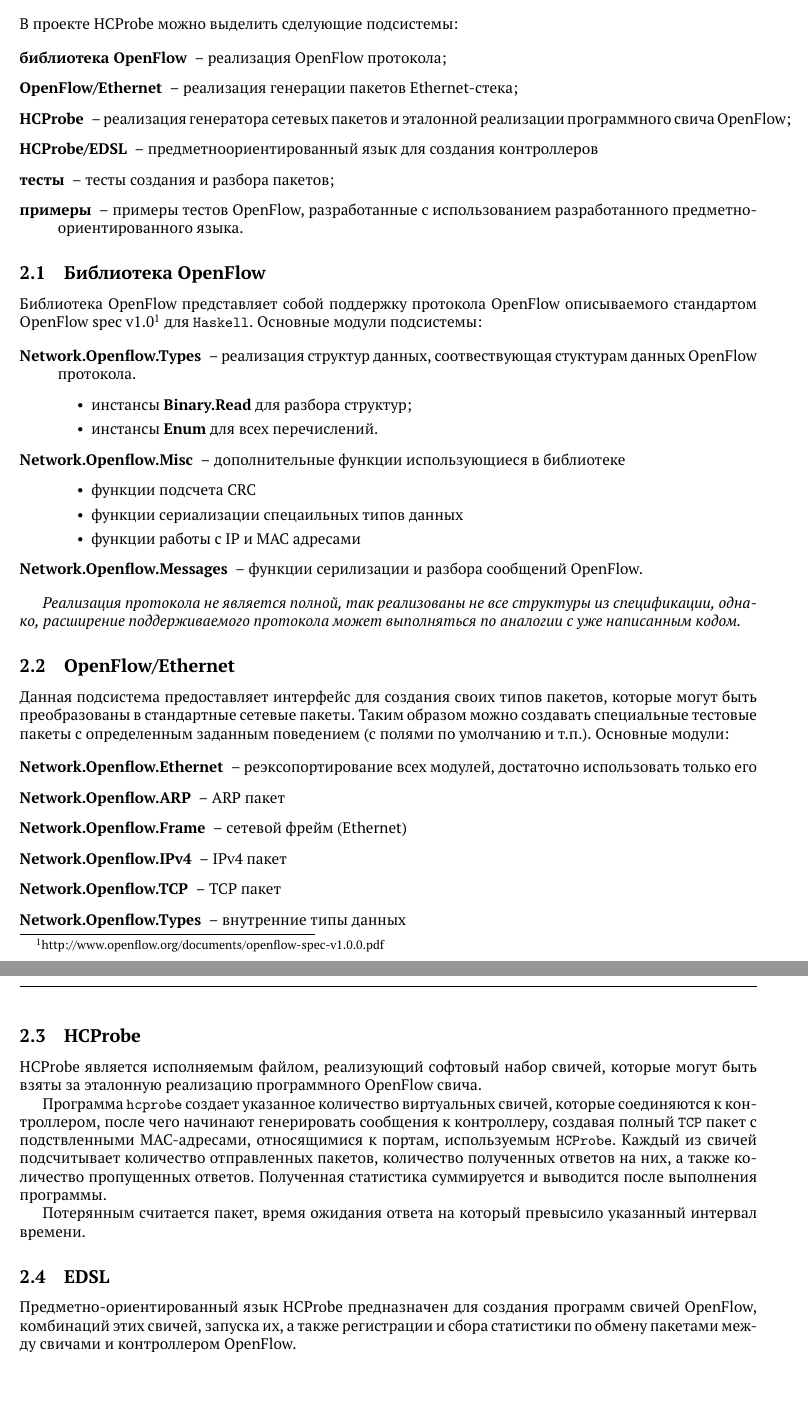
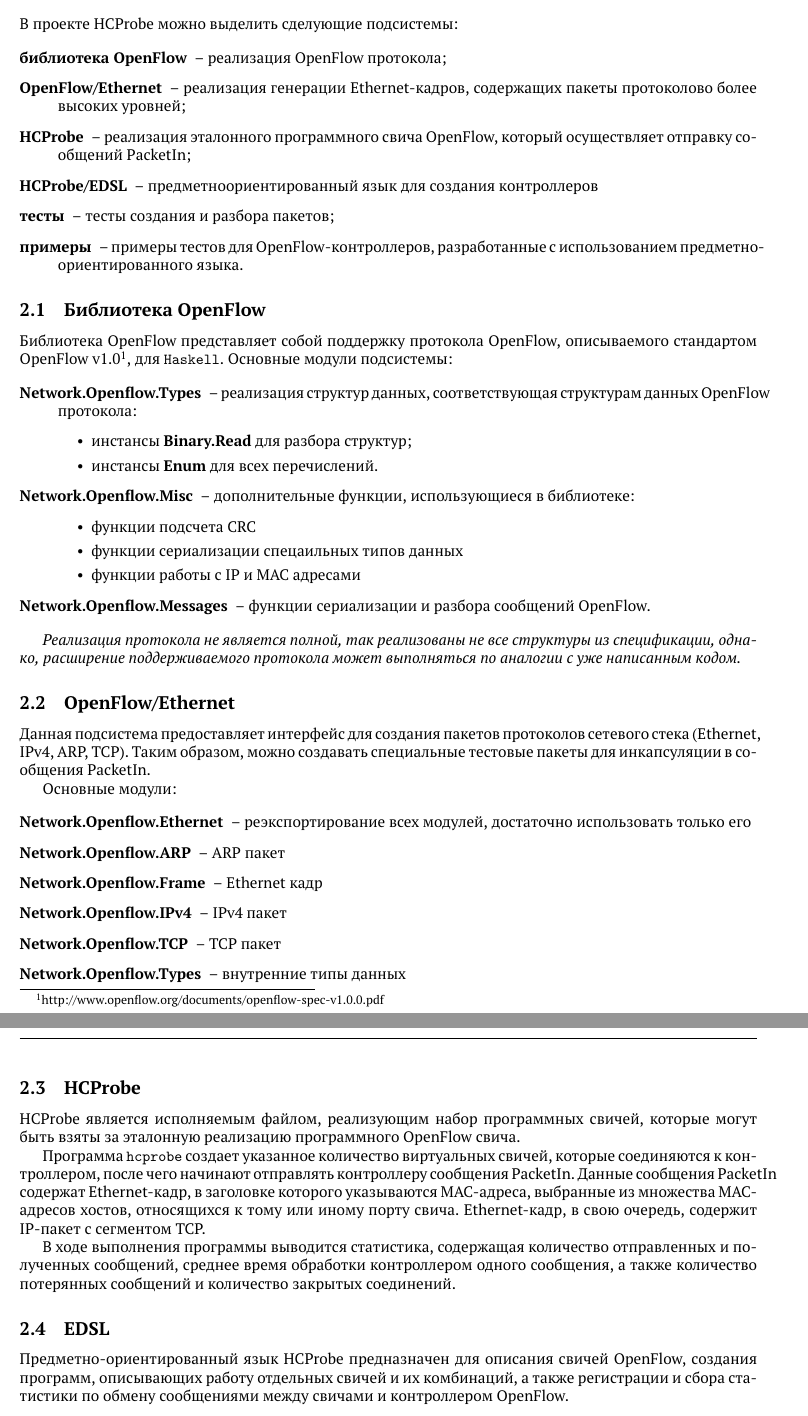
Before and after one commit to ARCCN/hcprobe, a LaTeX document (Documentation/manual.tex): two parts of pages 3 and 4 of 7, joined at a grey line, cut so that both start at the same text. Compiled offline with pdfLaTeX.

Commit message:
manual rus: remarks
Signed-off-by: Daria Zimarina <dzimarina@gmail.com>

```diff
--- a/Documentation/manual.tex
+++ b/Documentation/manual.tex
@@ -66,37 +64,34 @@ OpenFlow свича и язык для создания новых свичей,
 
 \begin{description}
     \item[библиотека OpenFlow] -- реализация OpenFlow протокола;
-    \item[OpenFlow/Ethernet]   -- реализация генерации пакетов Ethernet-стека;
-    \item[HCProbe]             -- реализация генератора сетевых пакетов и эталонной
-      реализации программного свича OpenFlow;
+    \item[OpenFlow/Ethernet]   -- реализация генерации Ethernet-кадров, содержащих пакеты протоколово более высоких уровней;
+    \item[HCProbe]             -- реализация эталонного программного свича OpenFlow, который осуществляет отправку сообщений PacketIn;
     \item[HCProbe/EDSL]        -- предметноориентированный язык для создания контроллеров
     \item[тесты]               -- тесты создания и разбора пакетов;
-    \item[примеры]             -- примеры тестов OpenFlow, разработанные с использованием
-      разработанного предметно-ориентированного языка.
+    \item[примеры]             -- примеры тестов для OpenFlow-контроллеров, разработанные с использованием предметно-ориентированного языка.
 \end{description}
 
 
 \subsection{Библиотека OpenFlow}
 
 Библиотека OpenFlow представляет собой поддержку протокола
-OpenFlow описываемого стандартом OpenFlow spec
-v1.0\footnote{http://www.openflow.org/documents/openflow-spec-v1.0.0.pdf}
+OpenFlow, описываемого стандартом OpenFlow
+v1.0\footnote{http://www.openflow.org/documents/openflow-spec-v1.0.0.pdf},
 для \texttt{Haskell}. Основные модули подсистемы:
 
 \begin{description}
-    \item[Network.Openflow.Types] -- реализация структур данных, соотвествующая
-        стуктурам данных OpenFlow протокола.
+    \item[Network.Openflow.Types] -- реализация структур данных, соответствующая структурам данных OpenFlow протокола:
         \begin{itemize}
             \item инстансы \textbf{Binary.Read} для разбора структур;
             \item инстансы \textbf{Enum} для всех перечислений.
         \end{itemize}
-    \item[Network.Openflow.Misc] -- дополнительные функции использующиеся в библиотеке
+    \item[Network.Openflow.Misc] -- дополнительные функции, использующиеся в библиотеке:
         \begin{itemize}
             \item функции подсчета CRC
             \item функции сериализации спецаильных типов данных
             \item функции работы с IP и MAC адресами
         \end{itemize}
-    \item[Network.Openflow.Messages] -- функции серилизации и разбора сообщений OpenFlow.
+    \item[Network.Openflow.Messages] -- функции сериализации и разбора сообщений OpenFlow.
 \end{description}
 
 \emph{Реализация протокола не является полной, так реализованы не все структуры из
@@ -105,15 +100,14 @@ v1.0\footnote{http://www.openflow.org/documents/openflow-spec-v1.0.0.pdf}
 
 \subsection{OpenFlow/Ethernet}
 
-Данная подсистема предоставляет интерфейс для создания своих типов пакетов,
-которые могут быть преобразованы в стандартные сетевые пакеты. Таким образом можно создавать
-специальные тестовые пакеты с определенным заданным поведением (с полями по умолчанию и т.п.).
+Данная подсистема предоставляет интерфейс для создания пакетов протоколов сетевого стека (Ethernet, IPv4, ARP, TCP). Таким образом, можно создавать специальные тестовые пакеты для инкапсуляции в сообщения PacketIn.
+
 Основные модули:
 
 \begin{description}
-  \item[Network.Openflow.Ethernet] -- реэксопортирование всех модулей, достаточно использовать только его
+  \item[Network.Openflow.Ethernet] -- реэкспортирование всех модулей, достаточно использовать только его
   \item[Network.Openflow.ARP]      -- ARP пакет
-  \item[Network.Openflow.Frame]    -- сетевой фрейм (Ethernet)
+  \item[Network.Openflow.Frame]    -- Ethernet кадр
   \item[Network.Openflow.IPv4]     -- IPv4 пакет
   \item[Network.Openflow.TCP]      -- TCP пакет
   \item[Network.Openflow.Types]    -- внутренние типы данных
@@ -121,25 +115,18 @@ v1.0\footnote{http://www.openflow.org/documents/openflow-spec-v1.0.0.pdf}
 
 \subsection{HCProbe}
 
-HCProbe является исполняемым файлом, реализующий софтовый набор свичей, которые могут
-быть взяты за эталонную реализацию программного OpenFlow свича.
+HCProbe является исполняемым файлом, реализующим набор программных свичей, которые могут быть взяты за эталонную реализацию программного OpenFlow свича.
 
 Программа \texttt{hcprobe} создает указанное количество виртуальных свичей,
-которые соединяются к контроллером, после чего начинают генерировать сообщения
-к контроллеру, создавая полный \texttt{TCP} пакет с подствленными MAC-адресами,
-относящимися к портам, используемым \texttt{HCProbe}. Каждый из свичей
-подсчитывает количество отправленных пакетов, количество полученных ответов на них,
-а также количество пропущенных ответов. Полученная статистика суммируется и выводится
-после выполнения программы.
+которые соединяются к контроллером, после чего начинают отправлять контроллеру сообщения PacketIn. Данные сообщения PacketIn содержат Ethernet-кадр, в заголовке которого указываются MAC-адреса, выбранные из множества MAC-адресов хостов, относящихся к тому или иному порту свича. Ethernet-кадр, в свою очередь, содержит IP-пакет с сегментом TCP.
 
-Потерянным считается пакет, время ожидания ответа на который превысило указанный
-интервал времени.
+В ходе выполнения программы выводится статистика, содержащая количество отправленных и полученных сообщений, среднее время обработки контроллером одного сообщения, а также количество потерянных сообщений и количество закрытых соединений.
 
 \subsection{EDSL}
 
-Предметно-ориентированный язык HCProbe предназначен для создания программ свичей OpenFlow,
-комбинаций этих свичей, запуска их, а также регистрации и сбора статистики по обмену
-пакетами между свичами и контроллером OpenFlow.
+Предметно-ориентированный язык HCProbe предназначен для описания свичей OpenFlow, создания программ, описывающих работу отдельных свичей и их
+комбинаций, а также регистрации и сбора статистики по обмену
+сообщениями между свичами и контроллером OpenFlow.
 
 \subsubsection{Структура программы}
 
```
Also changed, not shown: Documentation/manual.tex (69 more changed lines).
